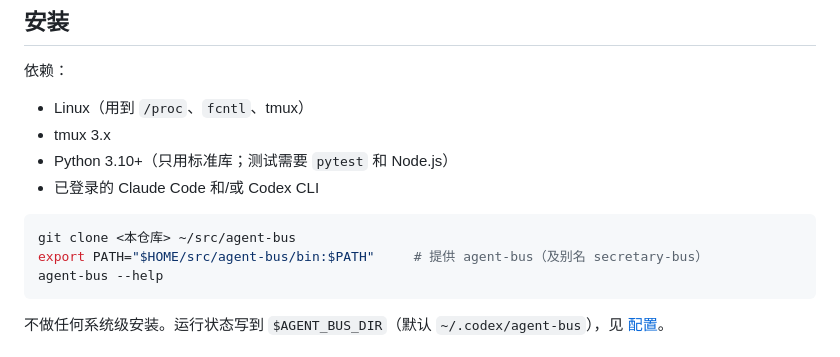
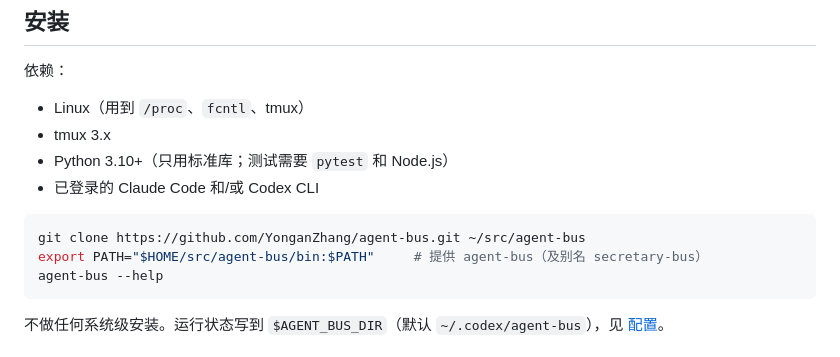
Before and after one commit to YonganZhang/agent-bus, a Markdown page: README.zh-CN.md, the part around the change. Drawn GitHub-style.

Commit message:
docs: use the real clone URL in the install steps
Co-Authored-By: Claude Opus 5.5 (1M context) <noreply@anthropic.com>

````diff
--- a/README.zh-CN.md
+++ b/README.zh-CN.md
@@ -90,7 +90,7 @@ Agent Bus 是一组只用 Python 标准库的小工具加一个网页面板，
 - 已登录的 Claude Code 和/或 Codex CLI
 
 ```bash
-git clone <本仓库> ~/src/agent-bus
+git clone https://github.com/YonganZhang/agent-bus.git ~/src/agent-bus
 export PATH="$HOME/src/agent-bus/bin:$PATH"     # 提供 agent-bus（及别名 secretary-bus）
 agent-bus --help
 ```
````
Also changed, not shown: README.md (+1 -1 lines).
